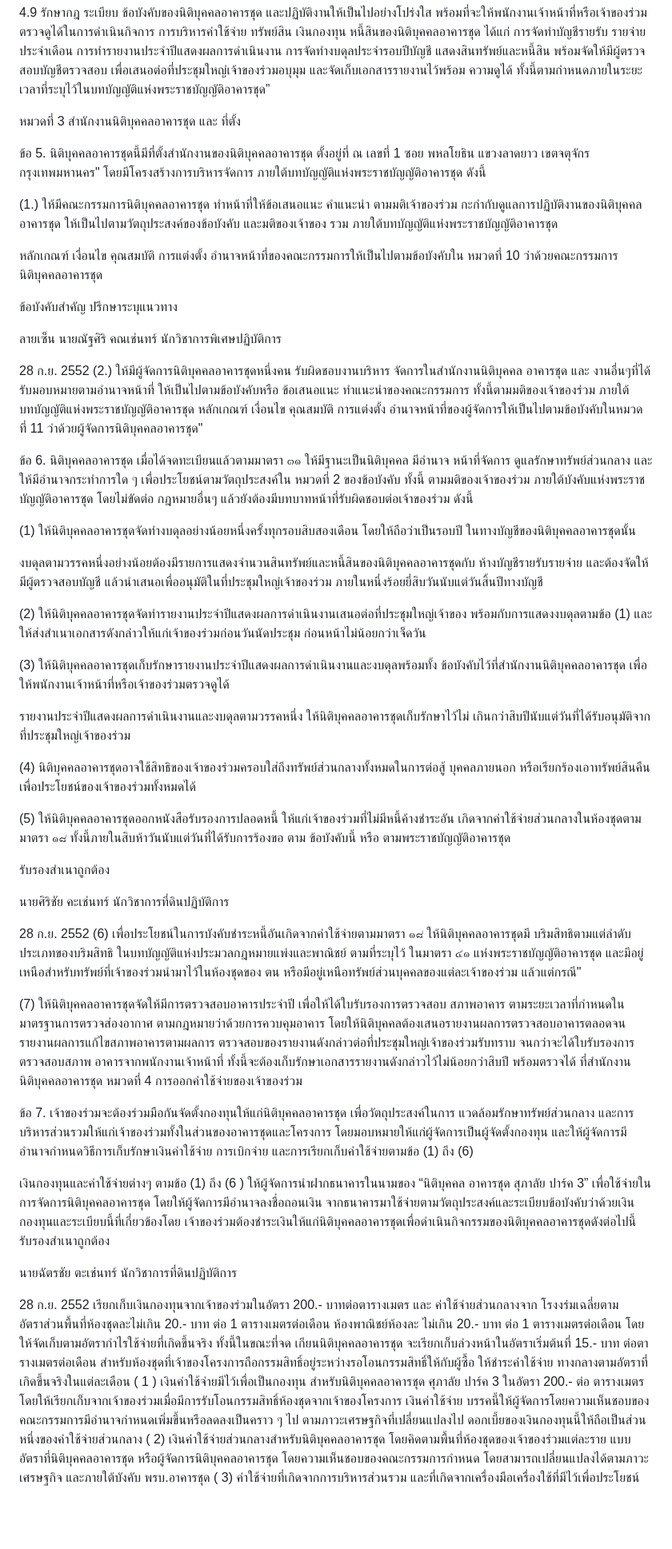
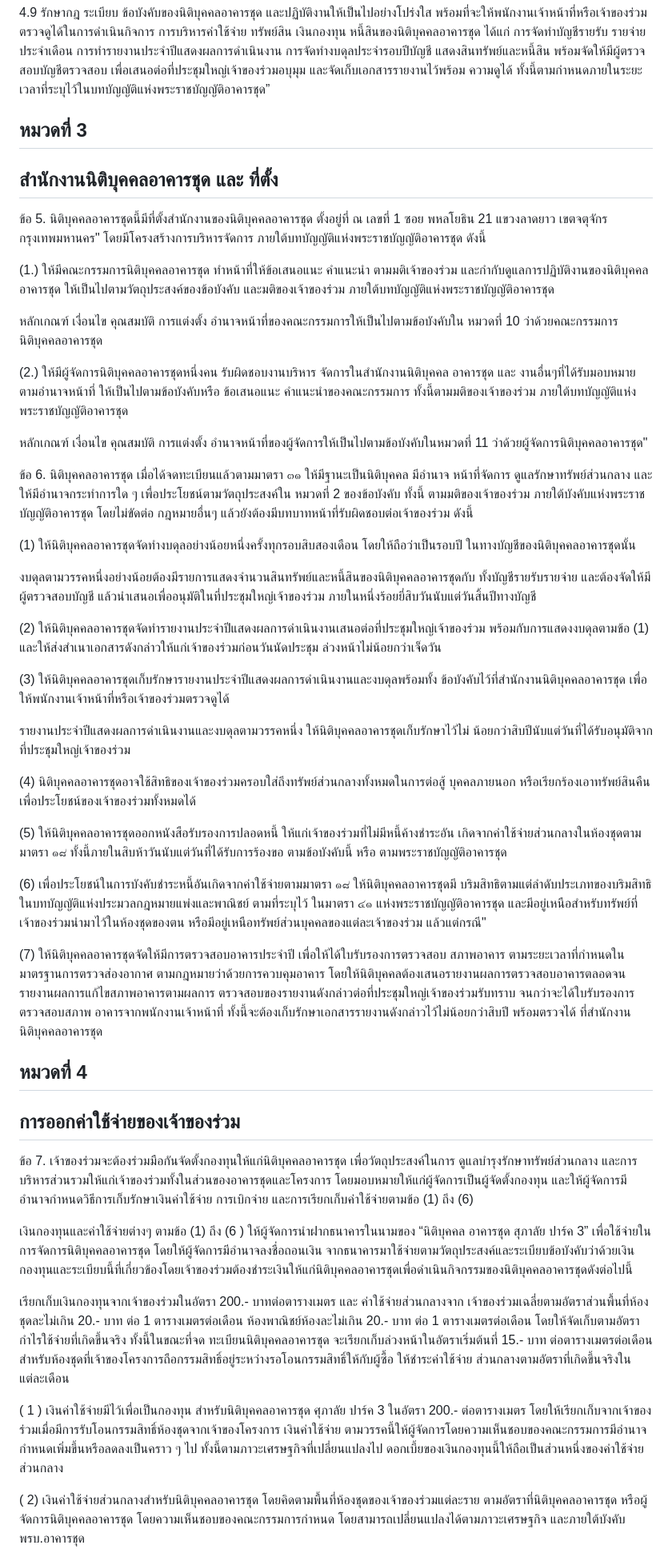
Before and after one commit to chaintng/supalai-park3-documents, a Markdown page: ข้อบังคับนิติศุภาลัยปาร์ค 3.md, the part around one of its changes. Shown at 80% size. GitHub-like rendering; blank space fills up the shorter version.

```diff
--- a/ข้อบังคับนิติศุภาลัยปาร์ค 3.md
+++ b/ข้อบังคับนิติศุภาลัยปาร์ค 3.md
@@ -111,104 +78,78 @@ Table
 
 4.9 รักษากฎ ระเบียบ ข้อบังคับของนิติบุคคลอาคารชุด และปฏิบัติงานให้เป็นไปอย่างโปร่งใส พร้อมที่จะให้พนักงานเจ้าหน้าที่หรือเจ้าของร่วมตรวจดูได้ในการดำเนินกิจการ การบริหารค่าใช้จ่าย ทรัพย์สิน เงินกองทุน หนี้สินของนิติบุคคลอาคารชุด ได้แก่ การจัดทำบัญชีรายรับ รายจ่ายประจำเดือน การทำรายงานประจำปีแสดงผลการดำเนินงาน การจัดทำงบดุลประจำรอบปีบัญชี แสดงสินทรัพย์และหนี้สิน พร้อมจัดให้มีผู้ตรวจสอบบัญชีตรวจสอบ เพื่อเสนอต่อที่ประชุมใหญ่เจ้าของร่วมอบุมุม และจัดเก็บเอกสารรายงานไว้พร้อม ความดูได้ ทั้งนี้ตามกำหนดภายในระยะเวลาที่ระบุไว้ในบทบัญญัติแห่งพระราชบัญญัติอาคารชุด”
 
-หมวดที่ 3
-สำนักงานนิติบุคคลอาคารชุด และ ที่ตั้ง
+## หมวดที่ 3
+## สำนักงานนิติบุคคลอาคารชุด และ ที่ตั้ง
 
-ข้อ 5. นิติบุคคลอาคารชุดนี้มีที่ตั้งสำนักงานของนิติบุคคลอาคารชุด ตั้งอยู่ที่ ณ เลขที่ 1 ซอย พหลโยธิน แขวงลาดยาว เขตจตุจักร กรุงเทพมหานคร" โดยมีโครงสร้างการบริหารจัดการ ภายใต้บทบัญญัติแห่งพระราชบัญญัติอาคารชุด ดังนี้
+ข้อ 5. นิติบุคคลอาคารชุดนี้มีที่ตั้งสำนักงานของนิติบุคคลอาคารชุด ตั้งอยู่ที่ ณ เลขที่ 1 ซอย พหลโยธิน 21 แขวงลาดยาว เขตจตุจักร กรุงเทพมหานคร" โดยมีโครงสร้างการบริหารจัดการ ภายใต้บทบัญญัติแห่งพระราชบัญญัติอาคารชุด ดังนี้
 
-(1.) ให้มีคณะกรรมการนิติบุคคลอาคารชุด ทำหน้าที่ให้ข้อเสนอแนะ คำแนะนำ ตามมติเจ้าของร่วม กะกำกับดูแลการปฏิบัติงานของนิติบุคคลอาคารชุด ให้เป็นไปตามวัตถุประสงค์ของข้อบังคับ และมติของเจ้าของ รวม ภายใต้บทบัญญัติแห่งพระราชบัญญัติอาคารชุด
+(1.) ให้มีคณะกรรมการนิติบุคคลอาคารชุด ทำหน้าที่ให้ข้อเสนอแนะ คำแนะนำ ตามมติเจ้าของร่วม และกำกับดูแลการปฏิบัติงานของนิติบุคคลอาคารชุด ให้เป็นไปตามวัตถุประสงค์ของข้อบังคับ และมติของเจ้าของร่วม ภายใต้บทบัญญัติแห่งพระราชบัญญัติอาคารชุด
 
 หลักเกณฑ์ เงื่อนไข คุณสมบัติ การแต่งตั้ง อำนาจหน้าที่ของคณะกรรมการให้เป็นไปตามข้อบังคับใน หมวดที่ 10 ว่าด้วยคณะกรรมการนิติบุคคลอาคารชุด
 
-ข้อบังคับสำคัญ
-ปรึกษาระบุแนวทาง
-
-ลายเซ็น
-นายณัฐศิริ คณเช่นทร์
-นักวิชาการพิเศษปฏิบัติการ
-
-28 ก.ย. 2552
 (2.) ให้มีผู้จัดการนิติบุคคลอาคารชุดหนึ่งคน รับผิดชอบงานบริหาร จัดการในสำนักงานนิติบุคคล
 อาคารชุด และ งานอื่นๆที่ได้รับมอบหมายตามอำนาจหน้าที่ ให้เป็นไปตามข้อบังคับหรือ ข้อเสนอแนะ
-ทำแนะนำของคณะกรรมการ ทั้งนี้ตามมติของเจ้าของร่วม ภายใต้บทบัญญัติแห่งพระราชบัญญัติอาคารชุด
-หลักเกณฑ์ เงื่อนไข คุณสมบัติ การแต่งตั้ง อำนาจหน้าที่ของผู้จัดการให้เป็นไปตามข้อบังคับในหมวด
-ที่ 11 ว่าด้วยผู้จัดการนิติบุคคลอาคารชุด"
+คำแนะนำของคณะกรรมการ ทั้งนี้ตามมติของเจ้าของร่วม ภายใต้บทบัญญัติแห่งพระราชบัญญัติอาคารชุด
+
+หลักเกณฑ์ เงื่อนไข คุณสมบัติ การแต่งตั้ง อำนาจหน้าที่ของผู้จัดการให้เป็นไปตามข้อบังคับในหมวดที่ 11 ว่าด้วยผู้จัดการนิติบุคคลอาคารชุด"
 
 ข้อ 6. นิติบุคคลอาคารชุด เมื่อได้จดทะเบียนแล้วตามมาตรา ๓๑ ให้มีฐานะเป็นนิติบุคคล มีอำนาจ
 หน้าที่จัดการ ดูแลรักษาทรัพย์ส่วนกลาง และให้มีอำนาจกระทำการใด ๆ เพื่อประโยชน์ตามวัตถุประสงค์ใน
-หมวดที่ 2 ของข้อบังคับ ทั้งนี้ ตามมติของเจ้าของร่วม ภายใต้บังคับแห่งพระราชบัญญัติอาคารชุด โดยไม่ขัดต่อ
-กฎหมายอื่นๆ แล้วยังต้องมีบทบาทหน้าที่รับผิดชอบต่อเจ้าของร่วม ดังนี้
+หมวดที่ 2 ของข้อบังคับ ทั้งนี้ ตามมติของเจ้าของร่วม ภายใต้บังคับแห่งพระราชบัญญัติอาคารชุด โดยไม่ขัดต่อ กฎหมายอื่นๆ แล้วยังต้องมีบทบาทหน้าที่รับผิดชอบต่อเจ้าของร่วม ดังนี้
 
 (1) ให้นิติบุคคลอาคารชุดจัดทำงบดุลอย่างน้อยหนึ่งครั้งทุกรอบสิบสองเดือน โดยให้ถือว่าเป็นรอบปี
 ในทางบัญชีของนิติบุคคลอาคารชุดนั้น
 
 งบดุลตามวรรคหนึ่งอย่างน้อยต้องมีรายการแสดงจำนวนสินทรัพย์และหนี้สินของนิติบุคคลอาคารชุดกับ
-ห้างบัญชีรายรับรายจ่าย และต้องจัดให้มีผู้ตรวจสอบบัญชี แล้วนำเสนอเพื่ออนุมัติในที่ประชุมใหญ่เจ้าของร่วม
-ภายในหนึ่งร้อยยี่สิบวันนับแต่วันสิ้นปีทางบัญชี
+ทั้งบัญชีรายรับรายจ่าย และต้องจัดให้มีผู้ตรวจสอบบัญชี แล้วนำเสนอเพื่ออนุมัติในที่ประชุมใหญ่เจ้าของร่วม ภายในหนึ่งร้อยยี่สิบวันนับแต่วันสิ้นปีทางบัญชี
 
-(2) ให้นิติบุคคลอาคารชุดจัดทำรายงานประจำปีแสดงผลการดำเนินงานเสนอต่อที่ประชุมใหญ่เจ้าของ
+(2) ให้นิติบุคคลอาคารชุดจัดทำรายงานประจำปีแสดงผลการดำเนินงานเสนอต่อที่ประชุมใหญ่เจ้าของร่วม
 พร้อมกับการแสดงงบดุลตามข้อ (1) และให้ส่งสำเนาเอกสารดังกล่าวให้แก่เจ้าของร่วมก่อนวันนัดประชุม
-ก่อนหน้าไม่น้อยกว่าเจ็ดวัน
+ล่วงหน้าไม่น้อยกว่าเจ็ดวัน
 
 (3) ให้นิติบุคคลอาคารชุดเก็บรักษารายงานประจำปีแสดงผลการดำเนินงานและงบดุลพร้อมทั้ง
 ข้อบังคับไว้ที่สำนักงานนิติบุคคลอาคารชุด เพื่อให้พนักงานเจ้าหน้าที่หรือเจ้าของร่วมตรวจดูได้
 
 รายงานประจำปีแสดงผลการดำเนินงานและงบดุลตามวรรคหนึ่ง ให้นิติบุคคลอาคารชุดเก็บรักษาไว้ไม่
-เกินกว่าสิบปีนับแต่วันที่ได้รับอนุมัติจากที่ประชุมใหญ่เจ้าของร่วม
+น้อยกว่าสิบปีนับแต่วันที่ได้รับอนุมัติจากที่ประชุมใหญ่เจ้าของร่วม
 
 (4) นิติบุคคลอาคารชุดอาจใช้สิทธิของเจ้าของร่วมครอบใส่ถึงทรัพย์ส่วนกลางทั้งหมดในการต่อสู้
 บุคคลภายนอก หรือเรียกร้องเอาทรัพย์สินคืนเพื่อประโยชน์ของเจ้าของร่วมทั้งหมดได้
 
 (5) ให้นิติบุคคลอาคารชุดออกหนังสือรับรองการปลอดหนี้ ให้แก่เจ้าของร่วมที่ไม่มีหนี้ค้างชำระอัน
-เกิดจากค่าใช้จ่ายส่วนกลางในห้องชุดตามมาตรา ๑๘ ทั้งนี้ภายในสิบห้าวันนับแต่วันที่ได้รับการร้องขอ ตาม
-ข้อบังคับนี้ หรือ ตามพระราชบัญญัติอาคารชุด
+เกิดจากค่าใช้จ่ายส่วนกลางในห้องชุดตามมาตรา ๑๘ ทั้งนี้ภายในสิบห้าวันนับแต่วันที่ได้รับการร้องขอ ตามข้อบังคับนี้ หรือ ตามพระราชบัญญัติอาคารชุด
 
-รับรองสำเนาถูกต้อง
-
-นายศิริชัย คะเช่นทร์
-นักวิชาการที่ดินปฏิบัติการ
-
-28 ก.ย. 2552
 (6) เพื่อประโยชน์ในการบังคับชำระหนี้อันเกิดจากค่าใช้จ่ายตามมาตรา ๑๘ ให้นิติบุคคลอาคารชุดมี
 บริมสิทธิตามแต่ลำดับประเภทของบริมสิทธิ ในบทบัญญัติแห่งประมวลกฎหมายแพ่งและพาณิชย์ ตามที่ระบุไว้
-ในมาตรา ๔๑ แห่งพระราชบัญญัติอาคารชุด และมีอยู่เหนือสำหรับทรัพย์ที่เจ้าของร่วมนำมาไว้ในห้องชุดของ
-ตน หรือมีอยู่เหนือทรัพย์ส่วนบุคคลของแต่ละเจ้าของร่วม แล้วแต่กรณี"
+ในมาตรา ๔๑ แห่งพระราชบัญญัติอาคารชุด และมีอยู่เหนือสำหรับทรัพย์ที่เจ้าของร่วมนำมาไว้ในห้องชุดของตน หรือมีอยู่เหนือทรัพย์ส่วนบุคคลของแต่ละเจ้าของร่วม แล้วแต่กรณี"
 
 (7) ให้นิติบุคคลอาคารชุดจัดให้มีการตรวจสอบอาคารประจำปี เพื่อให้ได้ใบรับรองการตรวจสอบ
 สภาพอาคาร ตามระยะเวลาที่กำหนดในมาตรฐานการตรวจส่องอากาศ ตามกฎหมายว่าด้วยการควบคุมอาคาร
 โดยให้นิติบุคคลต้องเสนอรายงานผลการตรวจสอบอาคารตลอดจนรายงานผลการแก้ไขสภาพอาคารตามผลการ
 ตรวจสอบของรายงานดังกล่าวต่อที่ประชุมใหญ่เจ้าของร่วมรับทราบ จนกว่าจะได้ใบรับรองการตรวจสอบสภาพ
-อาคารจากพนักงานเจ้าหน้าที่ ทั้งนี้จะต้องเก็บรักษาเอกสารรายงานดังกล่าวไว้ไม่น้อยกว่าสิบปี พร้อมตรวจได้
-ที่สำนักงานนิติบุคคลอาคารชุด
-หมวดที่ 4 การออกค่าใช้จ่ายของเจ้าของร่วม
+อาคารจากพนักงานเจ้าหน้าที่ ทั้งนี้จะต้องเก็บรักษาเอกสารรายงานดังกล่าวไว้ไม่น้อยกว่าสิบปี พร้อมตรวจได้ ที่สำนักงานนิติบุคคลอาคารชุด
+
+## หมวดที่ 4
+## การออกค่าใช้จ่ายของเจ้าของร่วม
 
 ข้อ 7. เจ้าของร่วมจะต้องร่วมมือกันจัดตั้งกองทุนให้แก่นิติบุคคลอาคารชุด เพื่อวัตถุประสงค์ในการ
-แวดล้อมรักษาทรัพย์ส่วนกลาง และการบริหารส่วนรวมให้แก่เจ้าของร่วมทั้งในส่วนของอาคารชุดและโครงการ
-โดยมอบหมายให้แก่ผู้จัดการเป็นผู้จัดตั้งกองทุน และให้ผู้จัดการมีอำนาจกำหนดวิธีการเก็บรักษาเงินค่าใช้จ่าย
-การเบิกจ่าย และการเรียกเก็บค่าใช้จ่ายตามข้อ (1) ถึง (6)
+ดูแลบำรุงรักษาทรัพย์ส่วนกลาง และการบริหารส่วนรวมให้แก่เจ้าของร่วมทั้งในส่วนของอาคารชุดและโครงการ โดยมอบหมายให้แก่ผู้จัดการเป็นผู้จัดตั้งกองทุน และให้ผู้จัดการมีอำนาจกำหนดวิธีการเก็บรักษาเงินค่าใช้จ่าย การเบิกจ่าย และการเรียกเก็บค่าใช้จ่ายตามข้อ (1) ถึง (6)
 
-เงินกองทุนและค่าใช้จ่ายต่างๆ ตามข้อ (1) ถึง (6 ) ให้ผู้จัดการนำฝากธนาคารในนามของ “นิติบุคคล
-อาคารชุด สุภาลัย ปาร์ค 3” เพื่อใช้จ่ายในการจัดการนิติบุคคลอาคารชุด โดยให้ผู้จัดการมีอำนาจลงชื่อถอนเงิน
-จากธนาคารมาใช้จ่ายตามวัตถุประสงค์และระเบียบข้อบังคับว่าด้วยเงินกองทุนและระเบียบนี้ที่เกี่ยวข้องโดย
-เจ้าของร่วมต้องชำระเงินให้แก่นิติบุคคลอาคารชุดเพื่อดำเนินกิจกรรมของนิติบุคคลอาคารชุดดังต่อไปนี้
-รับรองสำเนาถูกต้อง
+เงินกองทุนและค่าใช้จ่ายต่างๆ ตามข้อ (1) ถึง (6 ) ให้ผู้จัดการนำฝากธนาคารในนามของ “นิติบุคคล อาคารชุด สุภาลัย ปาร์ค 3” เพื่อใช้จ่ายในการจัดการนิติบุคคลอาคารชุด โดยให้ผู้จัดการมีอำนาจลงชื่อถอนเงิน จากธนาคารมาใช้จ่ายตามวัตถุประสงค์และระเบียบข้อบังคับว่าด้วยเงินกองทุนและระเบียบนี้ที่เกี่ยวข้องโดยเจ้าของร่วมต้องชำระเงินให้แก่นิติบุคคลอาคารชุดเพื่อดำเนินกิจกรรมของนิติบุคคลอาคารชุดดังต่อไปนี้
 
-นายฉัตรชัย ตะเช่นทร์
-นักวิชาการที่ดินปฏิบัติการ
+เรียกเก็บเงินกองทุนจากเจ้าของร่วมในอัตรา 200.- บาทต่อตารางเมตร และ ค่าใช้จ่ายส่วนกลางจาก
+เจ้าของร่วมเฉลี่ยตามอัตราส่วนพื้นที่ห้องชุดละไม่เกิน 20.- บาท ต่อ 1 ตารางเมตรต่อเดือน ห้องพาณิชย์ห้องละไม่เกิน 20.- บาท ต่อ 1 ตารางเมตรต่อเดือน โดยให้จัดเก็บตามอัตรากำไรใช้จ่ายที่เกิดขึ้นจริง ทั้งนี้ในขณะที่จด
+ทะเบียนนิติบุคคลอาคารชุด จะเรียกเก็บล่วงหน้าในอัตราเริ่มต้นที่ 15.- บาท ต่อตารางเมตรต่อเดือน
+สำหรับห้องชุดที่เจ้าของโครงการถือกรรมสิทธิ์อยู่ระหว่างรอโอนกรรมสิทธิ์ให้กับผู้ซื้อ ให้ชำระค่าใช้จ่าย
+ส่วนกลางตามอัตราที่เกิดขึ้นจริงในแต่ละเดือน
 
-28 ก.ย. 2552
-เรียกเก็บเงินกองทุนจากเจ้าของร่วมในอัตรา 200.- บาทต่อตารางเมตร และ ค่าใช้จ่ายส่วนกลางจาก
-โรงงร่มเฉลี่ยตามอัตราส่วนพื้นที่ห้องชุดละไม่เกิน 20.- บาท ต่อ 1 ตารางเมตรต่อเดือน ห้องพาณิชย์ห้องละ
-ไม่เกิน 20.- บาท ต่อ 1 ตารางเมตรต่อเดือน โดยให้จัดเก็บตามอัตรากำไรใช้จ่ายที่เกิดขึ้นจริง ทั้งนี้ในขณะที่จด
-เกียนนิติบุคคลอาคารชุด จะเรียกเก็บล่วงหน้าในอัตราเริ่มต้นที่ 15.- บาท ต่อตารางเมตรต่อเดือน
-สำหรับห้องชุดที่เจ้าของโครงการถือกรรมสิทธิ์อยู่ระหว่างรอโอนกรรมสิทธิ์ให้กับผู้ซื้อ ให้ชำระค่าใช้จ่าย
-ทางกลางตามอัตราที่เกิดขึ้นจริงในแต่ละเดือน
-( 1 ) เงินค่าใช้จ่ายมีไว้เพื่อเป็นกองทุน สำหรับนิติบุคคลอาคารชุด ศุภาลัย ปาร์ค 3 ในอัตรา 200.- ต่อ
-ตารางเมตร โดยให้เรียกเก็บจากเจ้าของร่วมเมื่อมีการรับโอนกรรมสิทธิ์ห้องชุดจากเจ้าของโครงการ เงินค่าใช้จ่าย
-บรรคนี้ให้ผู้จัดการโดยความเห็นชอบของคณะกรรมการมีอำนาจกำหนดเพิ่มขึ้นหรือลดลงเป็นคราว ๆ ไป
-ตามภาวะเศรษฐกิจที่เปลี่ยนแปลงไป
+( 1 ) เงินค่าใช้จ่ายมีไว้เพื่อเป็นกองทุน สำหรับนิติบุคคลอาคารชุด ศุภาลัย ปาร์ค 3 ในอัตรา 200.- ต่อตารางเมตร โดยให้เรียกเก็บจากเจ้าของร่วมเมื่อมีการรับโอนกรรมสิทธิ์ห้องชุดจากเจ้าของโครงการ เงินค่าใช้จ่าย
+ตามวรรคนี้ให้ผู้จัดการโดยความเห็นชอบของคณะกรรมการมีอำนาจกำหนดเพิ่มขึ้นหรือลดลงเป็นคราว ๆ ไป
+ทั้งนี้ตามภาวะเศรษฐกิจที่เปลี่ยนแปลงไป
 ดอกเบี้ยของเงินกองทุนนี้ให้ถือเป็นส่วนหนึ่งของค่าใช้จ่ายส่วนกลาง
+
 ( 2) เงินค่าใช้จ่ายส่วนกลางสำหรับนิติบุคคลอาคารชุด โดยคิดตามพื้นที่ห้องชุดของเจ้าของร่วมแต่ละราย
-แบบอัตราที่นิติบุคคลอาคารชุด หรือผู้จัดการนิติบุคคลอาคารชุด โดยความเห็นชอบของคณะกรรมการกำหนด
+ตามอัตราที่นิติบุคคลอาคารชุด หรือผู้จัดการนิติบุคคลอาคารชุด โดยความเห็นชอบของคณะกรรมการกำหนด
 โดยสามารถเปลี่ยนแปลงได้ตามภาวะเศรษฐกิจ และภายใต้บังคับ พรบ.อาคารชุด
+
 ( 3) ค่าใช้จ่ายที่เกิดจากการบริหารส่วนรวม และที่เกิดจากเครื่องมือเครื่องใช้ที่มีไว้เพื่อประโยชน์
```
Also changed, not shown: other parts of ข้อบังคับนิติศุภาลัยปาร์ค 3.md (+130 -193 lines).
